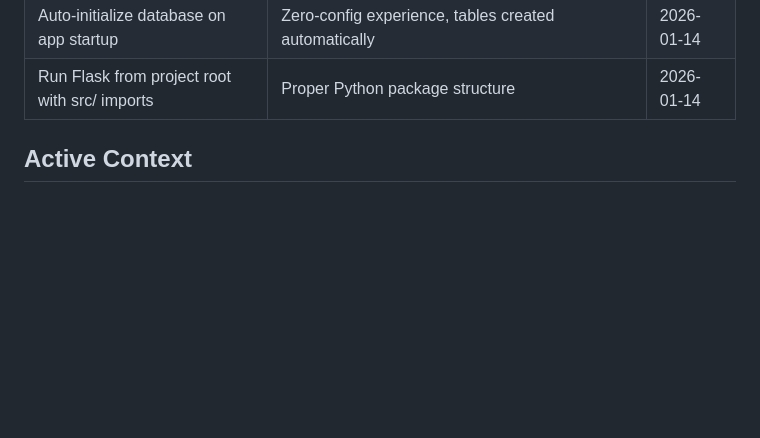
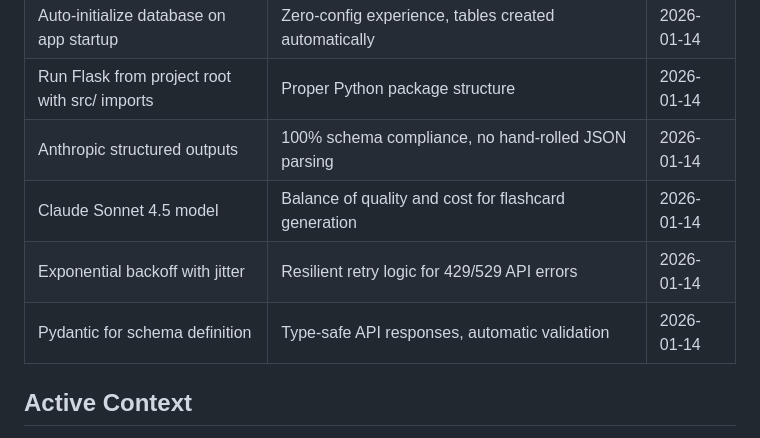
Before and after one commit to finleystephenson/gizmo-lite, a Markdown page: .planning/STATE.md, the part around one of its changes. Drawn GitHub-style; blank space fills up the shorter version.

```diff
--- a/.planning/STATE.md
+++ b/.planning/STATE.md
@@ -74,6 +83,10 @@ Progress: ██████░░░░ 14% (1/7 phases)
 | python-dotenv for config | Industry standard, simple for students to understand | 2026-01-14 |
 | Auto-initialize database on app startup | Zero-config experience, tables created automatically | 2026-01-14 |
 | Run Flask from project root with src/ imports | Proper Python package structure | 2026-01-14 |
+| Anthropic structured outputs | 100% schema compliance, no hand-rolled JSON parsing | 2026-01-14 |
+| Claude Sonnet 4.5 model | Balance of quality and cost for flashcard generation | 2026-01-14 |
+| Exponential backoff with jitter | Resilient retry logic for 429/529 API errors | 2026-01-14 |
+| Pydantic for schema definition | Type-safe API responses, automatic validation | 2026-01-14 |
 
 ## Active Context
 
```
Also changed, not shown: other parts of .planning/STATE.md (+27 -10 lines).
